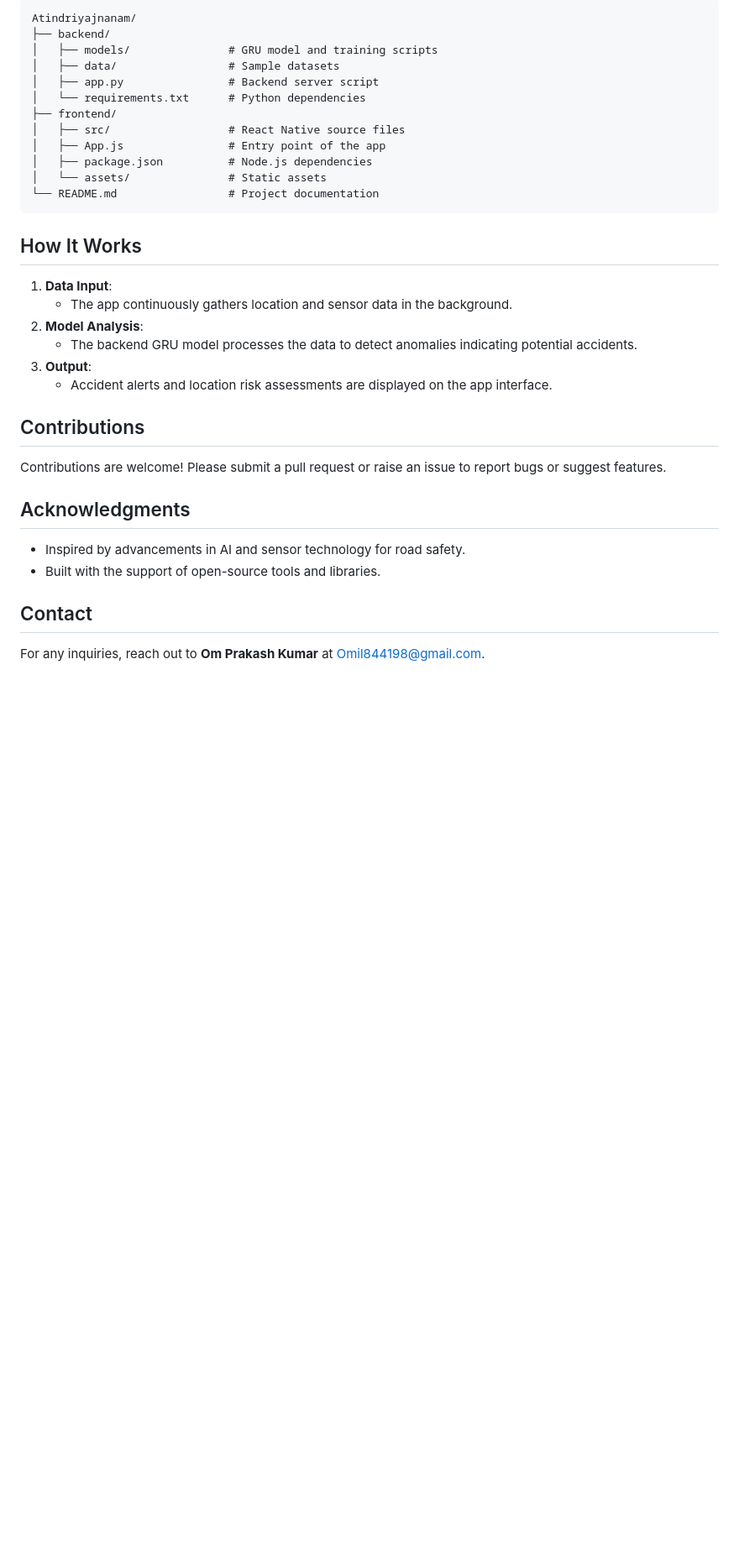
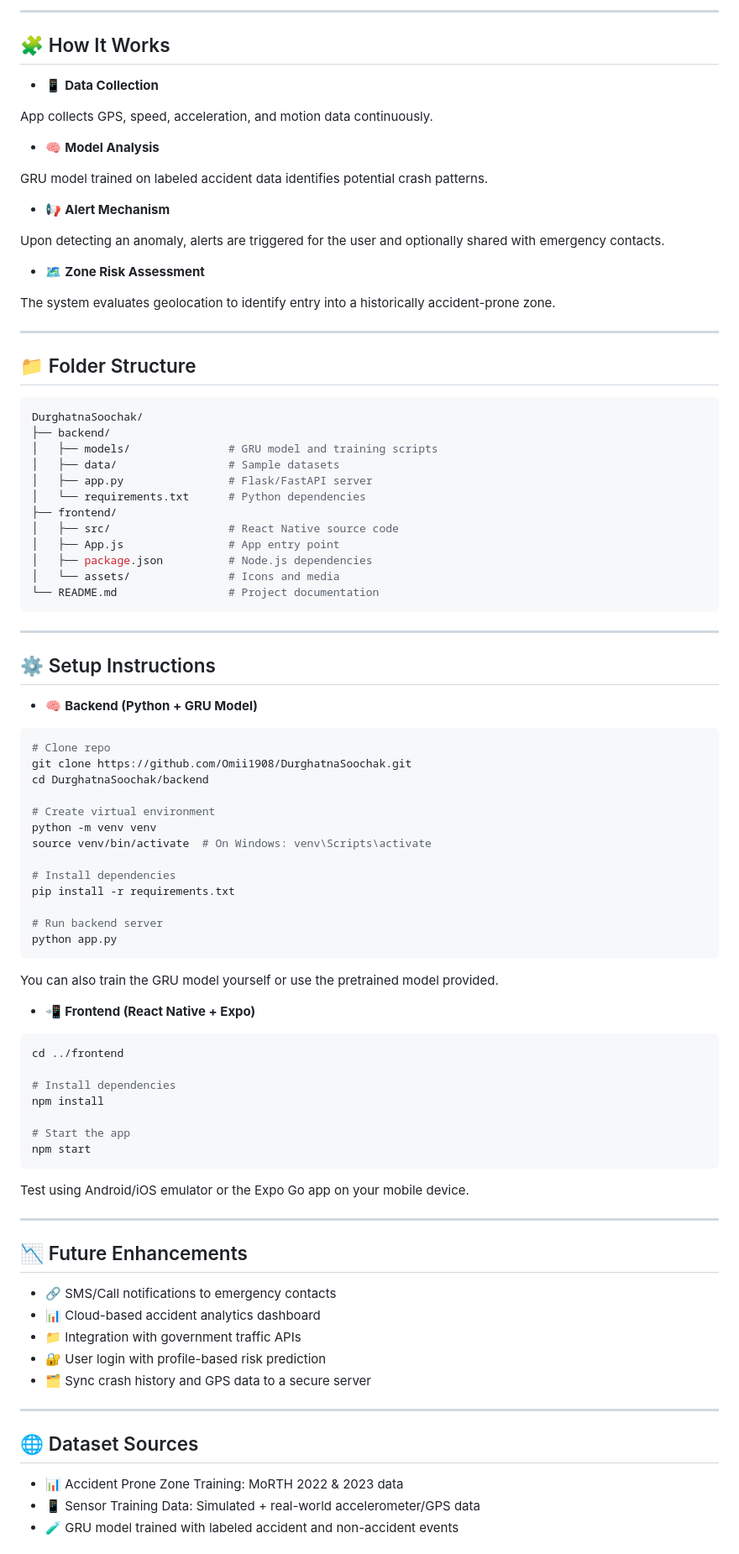
Before and after one commit to Omii1908/DurghatanaSoochak, a Markdown page: README.md, the part around the change printed below. Shown: that part at 84% size. Drawn GitHub-style; blank space fills up the shorter version.

````diff
--- a/README.md
+++ b/README.md
@@ -75,32 +58,92 @@
 ```
-Atindriyajnanam/
+
+---
+
+## 🧩 How It Works
+- 📱 **Data Collection**
+
+App collects GPS, speed, acceleration, and motion data continuously.
+
+- 🧠 **Model Analysis**
+
+GRU model trained on labeled accident data identifies potential crash patterns.
+
+- 📢 **Alert Mechanism**
+
+Upon detecting an anomaly, alerts are triggered for the user and optionally shared with emergency contacts.
+
+- 🗺️ **Zone Risk Assessment**
+
+The system evaluates geolocation to identify entry into a historically accident-prone zone.
+
+---
+
+## 📁 Folder Structure
+
+```Bash
+DurghatnaSoochak/
 ├── backend/
 │   ├── models/               # GRU model and training scripts
 │   ├── data/                 # Sample datasets
-│   ├── app.py                # Backend server script
+│   ├── app.py                # Flask/FastAPI server
 │   └── requirements.txt      # Python dependencies
 ├── frontend/
-│   ├── src/                  # React Native source files
-│   ├── App.js                # Entry point of the app
+│   ├── src/                  # React Native source code
+│   ├── App.js                # App entry point
 │   ├── package.json          # Node.js dependencies
-│   └── assets/               # Static assets
+│   └── assets/               # Icons and media
 └── README.md                 # Project documentation
 ```
 
-## How It Works
-1. **Data Input**:
-   - The app continuously gathers location and sensor data in the background.
-2. **Model Analysis**:
-   - The backend GRU model processes the data to detect anomalies indicating potential accidents.
-3. **Output**:
-   - Accident alerts and location risk assessments are displayed on the app interface.
+---
 
-## Contributions
-Contributions are welcome! Please submit a pull request or raise an issue to report bugs or suggest features.
+## ⚙️ Setup Instructions
 
-## Acknowledgments
-- Inspired by advancements in AI and sensor technology for road safety.
-- Built with the support of open-source tools and libraries.
+- 🧠 **Backend (Python + GRU Model)**
 
-## Contact
-For any inquiries, reach out to **Om Prakash Kumar** at [Omil844198@gmail.com](mailto:Omil844198@gmail.com).
+```bash
+# Clone repo
+git clone https://github.com/Omii1908/DurghatnaSoochak.git
+cd DurghatnaSoochak/backend
+
+# Create virtual environment
+python -m venv venv
+source venv/bin/activate  # On Windows: venv\Scripts\activate
+
+# Install dependencies
+pip install -r requirements.txt
+
+# Run backend server
+python app.py
+```
+You can also train the GRU model yourself or use the pretrained model provided.
+
+- 📲 **Frontend (React Native + Expo)**
+
+```bash
+cd ../frontend
+
+# Install dependencies
+npm install
+
+# Start the app
+npm start
+```
+Test using Android/iOS emulator or the Expo Go app on your mobile device.
+
+---
+
+## 📉 Future Enhancements
+- 🔗 SMS/Call notifications to emergency contacts
+- 📊 Cloud-based accident analytics dashboard
+- 📁 Integration with government traffic APIs
+- 🔐 User login with profile-based risk prediction
+- 🗂️ Sync crash history and GPS data to a secure server
+
+---
+
+## 🌐 Dataset Sources
+- 📊 Accident Prone Zone Training: MoRTH 2022 & 2023 data
+- 📱 Sensor Training Data: Simulated + real-world accelerometer/GPS data
+- 🧪 GRU model trained with labeled accident and non-accident events
+
````
Also changed, not shown: other parts of README.md (+63 -62 lines).
